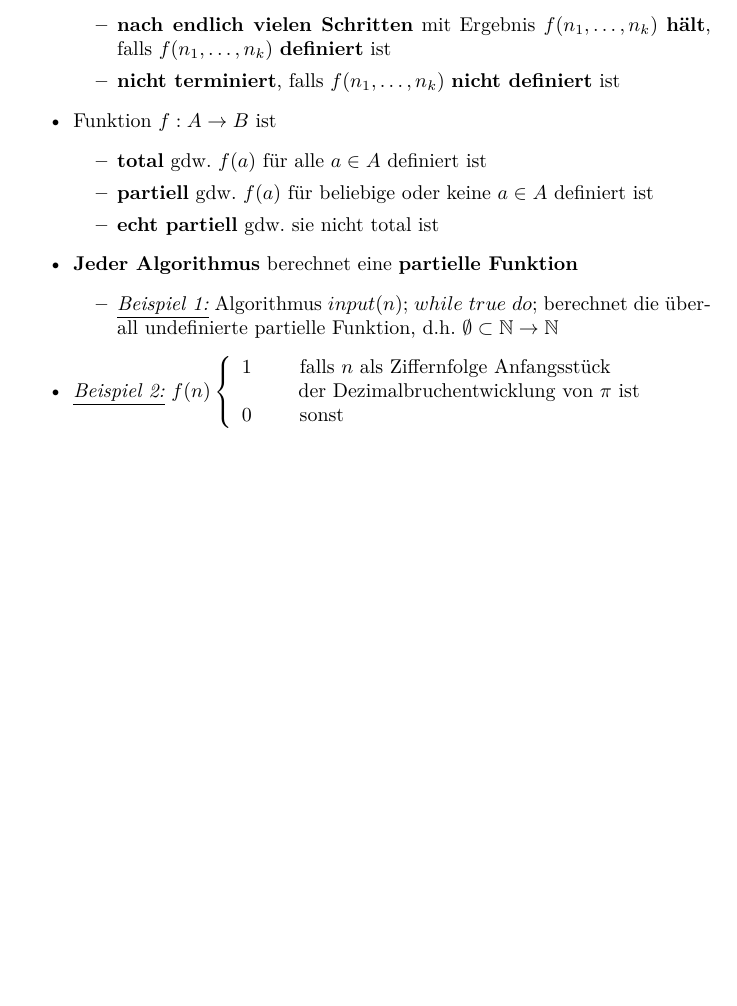
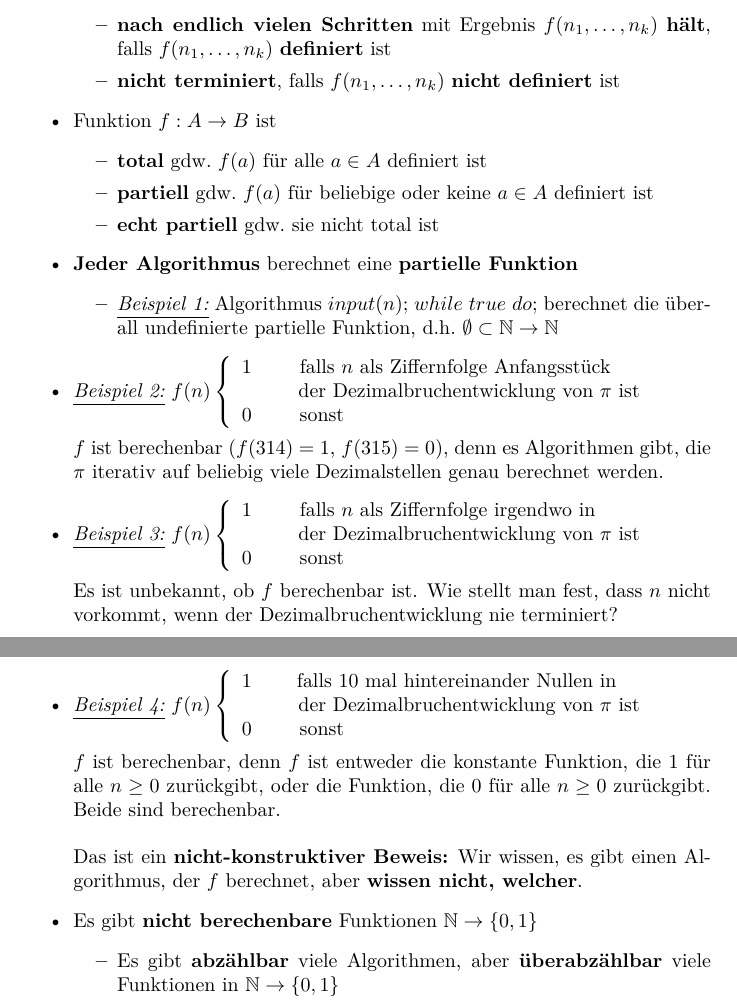
Before and after one commit to ekm01/THEO, a LaTeX document (THEO_ZF/THEO_ZF.tex): part of page 28 of 28 before the commit and two parts of pages 28 and 29 of 29 after it, the two joined at a grey line, cut so that both start at the same text, the shorter picture padded with empty space. Compiled offline with XeLaTeX.

Commit message:
at slide 225

```diff
--- a/THEO_ZF/THEO_ZF.tex
+++ b/THEO_ZF/THEO_ZF.tex
@@ -1289,7 +1289,35 @@ Sei $L$ $\subseteq \Sigma^*$ eine deterministische kontextfreie Sprache, dann is
 		\end{array}
 		\right.
 	\end{math}
+\\\\ $f$ ist berechenbar ($f(314) = 1$, $f(315) = 0$), denn es Algorithmen gibt, die $\pi$ iterativ auf beliebig viele Dezimalstellen genau berechnet werden.
 
+\item \textit{\underline{Beispiel 3:}} \begin{math}
+		f(n) \left\{
+			\begin{array}{ll}
+				1 & \hspace{-6.35cm} \mbox{falls $n$ als Ziffernfolge irgendwo in}\\ \hspace{1cm}\mbox{der Dezimalbruchentwicklung von $\pi$ ist}\\
+				0 & \hspace{-6.35cm}\mbox{sonst}
+		\end{array}
+		\right.
+	\end{math}
+\\\\ Es ist unbekannt, ob $f$ berechenbar ist. Wie stellt man fest, dass $n$ nicht vorkommt, wenn der Dezimalbruchentwicklung nie terminiert?
+
+\pagebreak
+
+\item \textit{\underline{Beispiel 4:}} \begin{math}
+		f(n) \left\{
+			\begin{array}{ll}
+				1 & \hspace{-6.4cm} \mbox{falls 10 mal hintereinander Nullen in}\\ \hspace{1cm}\mbox{der Dezimalbruchentwicklung von $\pi$ ist}\\
+				0 & \hspace{-6.35cm}\mbox{sonst}
+		\end{array}
+		\right.
+	\end{math}
+\\\\ $f$ ist berechenbar, denn $f$ ist entweder die konstante Funktion, die $1$ für alle $n\ge0$ zurückgibt, oder die Funktion, die $0$ für alle $n\ge 0$ zurückgibt. Beide sind berechenbar.
+\\\\ Das ist ein \textbf{nicht-konstruktiver Beweis:} Wir wissen, es gibt einen Algorithmus, der $f$ berechnet, aber \textbf{wissen nicht, welcher}.
+
+\item Es gibt \textbf{nicht berechenbare} Funktionen $\mathbb{N} \rightarrow \{0,1\}$
+	\begin{itemize}
+		\item Es gibt \textbf{abzählbar} viele Algorithmen, aber \textbf{überabzählbar} viele Funktionen in $\mathbb{N} \rightarrow \{0,1\}$
+	\end{itemize}
 
 \end{itemize}
 
```
Also changed, not shown: THEO_ZF/THEO_ZF.pdf, THEO_ZF/THEO_ZF.tex (1 more changed lines).
